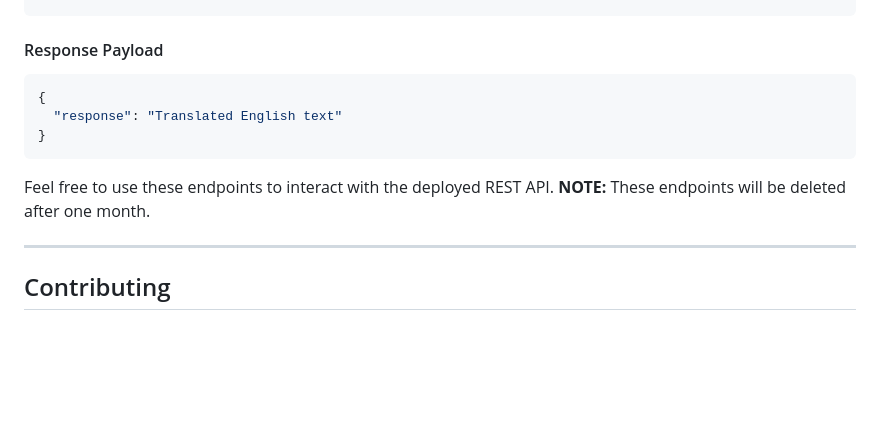
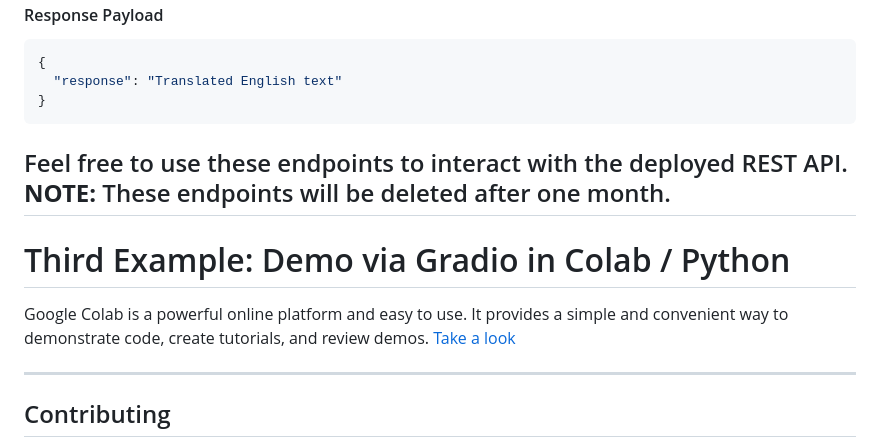
Before and after one commit to Ruqyai/ChatBard, a Markdown page: README.md, the part around the change printed below. GitHub-like rendering; blank space fills up the shorter version.

```diff
--- a/README.md
+++ b/README.md
@@ -274,6 +274,13 @@ This endpoint translates Arabic text to English.
 
 Feel free to use these endpoints to interact with the deployed REST API.
 **NOTE:** These endpoints will be deleted after one month.
+---
+
+# Third Example: Demo via Gradio in Colab / Python
+
+
+Google Colab is a powerful online platform and easy to use. It provides a simple and convenient way to demonstrate code, create tutorials, and review demos.
+[Take a look](https://github.com/Ruqyai/chatBard/tree/main/Notebooks-Python)
 
 ---
 
```
Also changed, not shown: other parts of README.md (+1 -1 lines).
